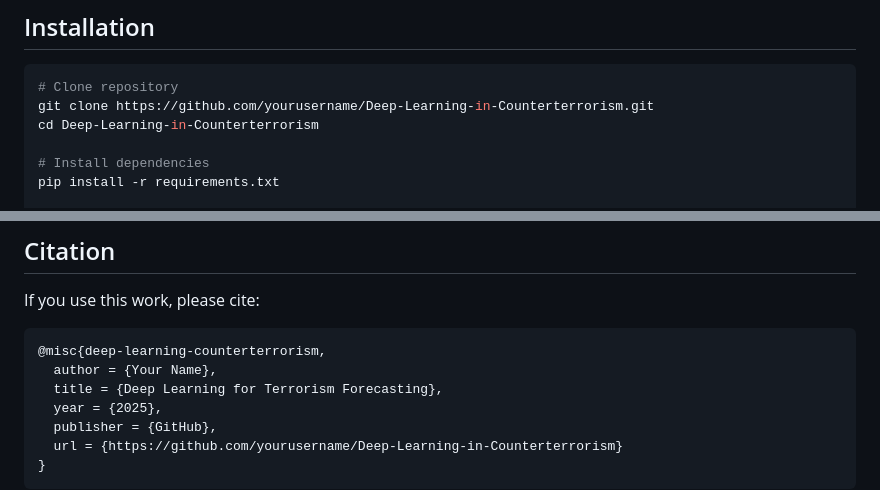
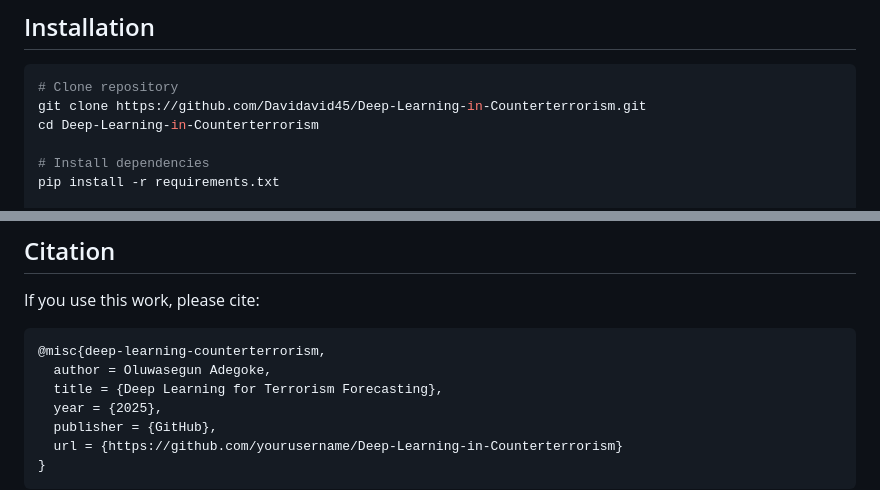
Before and after one commit to Davidavid45/Deep-Learning-in-Counterterrorism, a Markdown page: README.md, 2 parts joined by grey strips. Rendered like a GitHub page.

Commit message:
Update repository URL and citation author in README

````diff
--- a/README.md
+++ b/README.md
@@ -78,7 +78,7 @@ This project applies LSTM-based deep learning models to predict weekly terrorist
 
 ```bash
 # Clone repository
-git clone https://github.com/yourusername/Deep-Learning-in-Counterterrorism.git
+git clone https://github.com/Davidavid45/Deep-Learning-in-Counterterrorism.git
 cd Deep-Learning-in-Counterterrorism
 
 # Install dependencies
@@ -159,7 +159,7 @@ If you use this work, please cite:
 
 ```bibtex
 @misc{deep-learning-counterterrorism,
-  author = {Your Name},
+  author = Oluwasegun Adegoke,
   title = {Deep Learning for Terrorism Forecasting},
   year = {2025},
   publisher = {GitHub},
````
